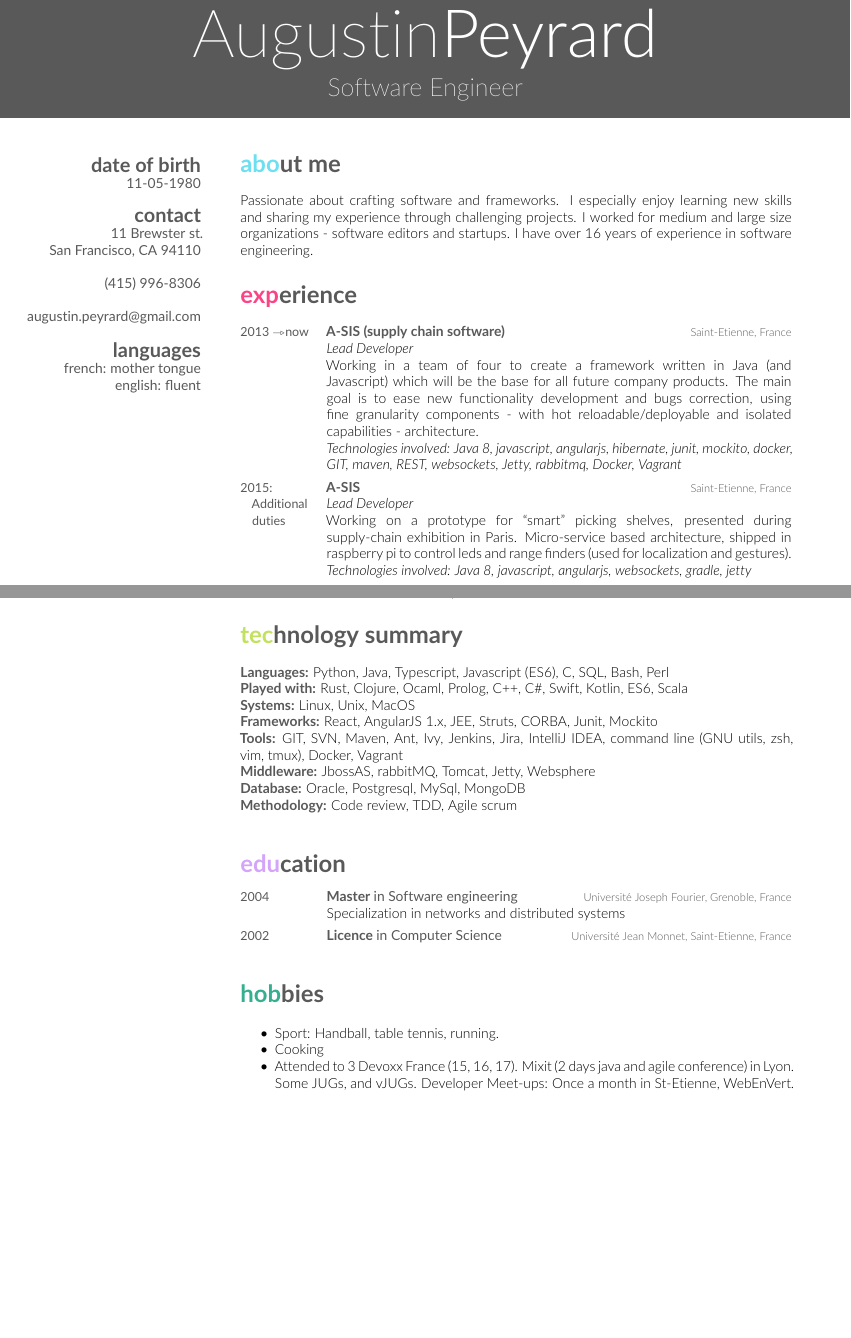
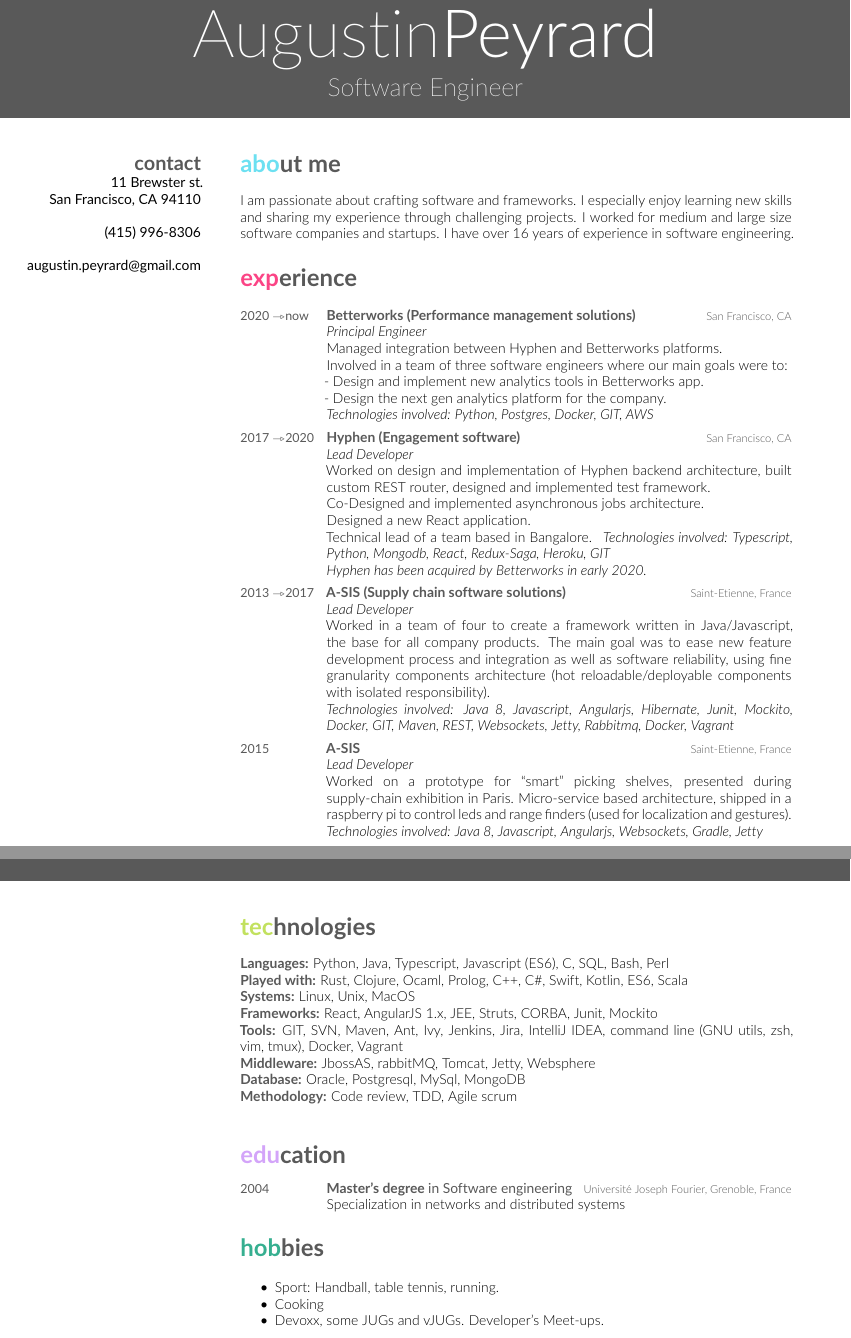
Before and after one commit to a-peyrard/resume, a LaTeX CV (k-cv.tex): two parts of pages 1 and 2 of 2 before the commit and two parts of pages 1 and 3 of 3 after it, joined at a grey line, cut so that both start at the same text, the shorter picture padded with empty space. Compiled offline with pdfLaTeX.

Commit message:
adds new experiences
And update past experiences for consistency, past form, upper cases,
...
Simplify education, only master's degree is really meaningful.

```diff
--- a/k-cv.tex
+++ b/k-cv.tex
@@ -35,8 +35,6 @@
 %-------------------------------------------------------------------------------
 
 \begin{aside} % In the aside, each new line forces a line break
-\section{date of birth}
-\color{gray}11-05-1980
 \section{contact}
 11 Brewster st.
 San Francisco, CA 94110
@@ -44,9 +42,6 @@ San Francisco, CA 94110
 (415) 996-8306
 ~
 \href{mailto:augustin.peyrard@gmail.com}{augustin.peyrard@gmail.com}
-\section{languages}
-french: mother tongue
-english: fluent
 \end{aside}
 
 %-------------------------------------------------------------------------------
@@ -55,9 +50,9 @@ english: fluent
 
 \section{about me}
 \begin{freetext}
-{Passionate about crafting software and frameworks.
+{I am passionate about crafting software and frameworks.
 I especially enjoy learning new skills and sharing my experience through challenging projects.
-I worked for medium and large size organizations - software editors and startups.
+I worked for medium and large size software companies and startups.
 I have over 16 years of experience in software engineering.}
 \end{freetext}
 
@@ -69,29 +64,61 @@ I have over 16 years of experience in software engineering.}
 \begin{entrylist}
 %------------------------------------------------
 \entry
-{2013 \to now}
-{A-SIS (supply chain software)}
-{Saint-Etienne, France}
-{\emph{Lead Developer} \\
-Working in a team of four to create a framework written in Java (and Javascript) which
- will be the base for all future company products.
-The main goal is to ease new functionality development and bugs correction,
-  using fine granularity components - with hot reloadable/deployable and isolated capabilities - architecture. \\
+{2020 \to now}
+{Betterworks (Performance management solutions)}
+{San Francisco, CA}
+{\emph{Principal Engineer} \\
+Managed integration between Hyphen and Betterworks platforms.\\
+Involved in a team of three software engineers where our main goals were to:\\
+- Design and implement new analytics tools in Betterworks app.\\
+- Design the next gen analytics platform for the company.\\
 \emph{
 Technologies involved:
-Java 8, javascript, angularjs, hibernate, junit, mockito, docker,
-GIT, maven, REST, websockets, Jetty, rabbitmq, Docker, Vagrant
+Python, Postgres, Docker, GIT, AWS
 }}
 %------------------------------------------------
 \entry
-{2015: Additional duties}
+{2017 \to 2020}
+{Hyphen (Engagement software)}
+{San Francisco, CA}
+{\emph{Lead Developer} \\
+Worked on design and implementation of Hyphen backend architecture, built custom REST router, designed and implemented test framework.\\
+Co-Designed and implemented asynchronous jobs architecture.\\
+Designed a new React application.\\
+Technical lead of a team based in Bangalore.
+\emph{
+Technologies involved:
+Typescript, Python, Mongodb, React, Redux-Saga, Heroku, GIT
+\\ Hyphen has been acquired by Betterworks in early 2020.
+}}
+%------------------------------------------------
+\entry
+{2013 \to 2017}
+{A-SIS (Supply chain software solutions)}
+{Saint-Etienne, France}
+{\emph{Lead Developer} \\
+Worked in a team of four to create a framework written in Java/Javascript,
+ the base for all company products.
+The main goal was to ease new feature development process and integration as well as software reliability,
+  using fine granularity components architecture (hot reloadable/deployable components with isolated responsibility). \\
+\emph{
+Technologies involved:
+Java 8, Javascript, Angularjs, Hibernate, Junit, Mockito, Docker,
+GIT, Maven, REST, Websockets, Jetty, Rabbitmq, Docker, Vagrant
+}}
+%------------------------------------------------
+\entry
+{2015}
 {A-SIS}
 {Saint-Etienne, France}
 {\emph{Lead Developer} \\
-Working on a prototype for ``smart'' picking shelves, presented during supply-chain exhibition in Paris.
-Micro-service based architecture, shipped in raspberry pi to control leds and range finders
+Worked on a prototype for ``smart'' picking shelves, presented during supply-chain exhibition in Paris.
+Micro-service based architecture, shipped in a raspberry pi to control leds and range finders
 (used for localization and gestures). \\
 \emph{
 Technologies involved:
-Java 8, javascript, angularjs, websockets,  gradle, jetty
+Java 8, Javascript, Angularjs, Websockets, Gradle, Jetty
 }}
+\end{entrylist}
+
+\clearpage
@@ -131 +159,0 @@ Java, Tomcat, SQLServer
-\clearpage
@@ -184,12 +212,15 @@ Essentially involved and interested by the dependency injection engine (brought
 %------------------------------------------------
 \end{entrylist}
 
+\clearpage
+
+\smallheader{Augustin}{Peyrard}
 
 %-------------------------------------------------------------------------------
 %	TECHNOLOGY SUMMARY SECTION
 %-------------------------------------------------------------------------------
 
-\section{technology summary}
+\section{technologies}
 
 \begin{freetext}
 {
@@ -213,15 +244,9 @@ Essentially involved and interested by the dependency injection engine (brought
 %------------------------------------------------
 \entry
 {2004}
-{Master {\normalfont in Software engineering}}
+{Master's degree {\normalfont in Software engineering}}
 {Universit\'{e} Joseph Fourier, Grenoble, France}
 {Specialization in networks and distributed systems}
-%------------------------------------------------
-\entry
-{2002}
-{Licence {\normalfont in Computer Science}}
-{Universit\'{e} Jean Monnet, Saint-Etienne, France}
-{}
 %------------------------------------------------
 \end{entrylist}
 
@@ -240,9 +265,8 @@ Essentially involved and interested by the dependency injection engine (brought
   \item
   Cooking
   \item
-  Attended to 3 Devoxx France (15, 16, 17).
-  Mixit (2 days java and agile conference) in Lyon. Some JUGs, and vJUGs.
-  Developer Meet-ups: Once a month in St-Etienne, WebEnVert.
+  Devoxx, some JUGs and vJUGs.
+  Developer's Meet-ups.
 \end{itemize}
 }
 \end{freetext}
```
Also changed, not shown: k-cv.tex (48 more changed lines).
